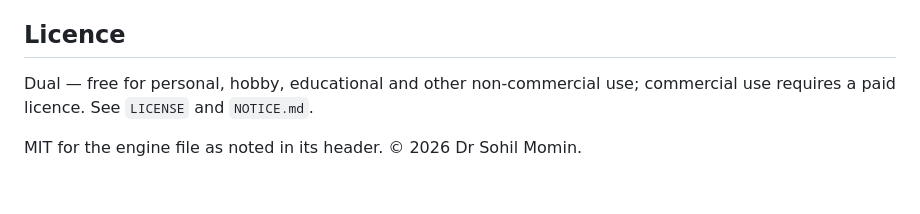
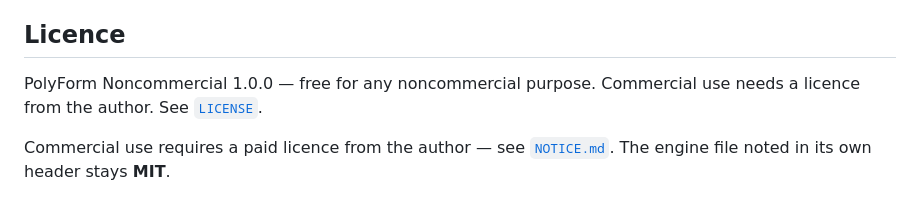
Before and after one commit to drsamonline/base-bench, a Markdown page: README.md, the part around one of its changes. Drawn GitHub-style.

Commit message:
docs: the README states the licence the repository now has (base-bench)
The LICENSE was changed to PolyForm on 2026-10-27. Rule 3 is that LICENSE, SPDX
headers, README and package.json agree, and a README badge claiming the old
licence is the part a reader sees first.

```diff
--- a/README.md
+++ b/README.md
@@ -62,7 +62,8 @@ assertions.
 
 ## Licence
 
-Dual — free for personal, hobby, educational and other non-commercial use;
-commercial use requires a paid licence. See `LICENSE` and `NOTICE.md`.
+PolyForm Noncommercial 1.0.0 — free for any noncommercial purpose. Commercial use
+needs a licence from the author. See [`LICENSE`](LICENSE).
 
-MIT for the engine file as noted in its header. © 2026 Dr Sohil Momin.
+Commercial use requires a paid licence from the author — see [`NOTICE.md`](NOTICE.md).
+The engine file noted in its own header stays **MIT**.
```
Also changed, not shown: other parts of README.md (+1 -1 lines).
